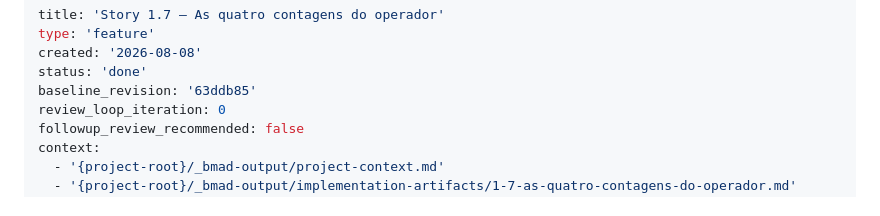
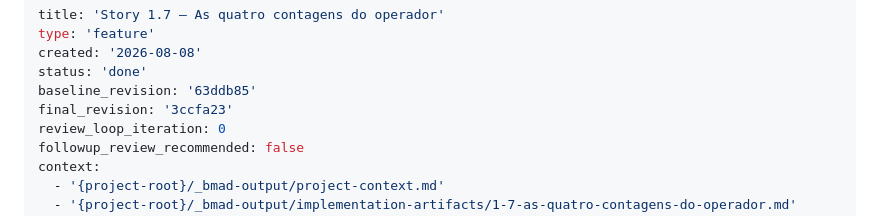
Before and after one commit to Nesomar/plataforma-analise-reclamacoes, a Markdown page: _bmad-output/implementation-artifacts/spec-1-7-as-quatro-contagens-do-operador.md, the part around the change. GitHub-like rendering.

Commit message:
chore: registra final_revision da Story 1.7 no spec
Co-Authored-By: Claude Sonnet 5 <noreply@anthropic.com>

```diff
--- a/_bmad-output/implementation-artifacts/spec-1-7-as-quatro-contagens-do-operador.md
+++ b/_bmad-output/implementation-artifacts/spec-1-7-as-quatro-contagens-do-operador.md
@@ -4,6 +4,7 @@ type: 'feature'
 created: '2026-08-08'
 status: 'done'
 baseline_revision: '63ddb85'
+final_revision: '3ccfa23'
 review_loop_iteration: 0
 followup_review_recommended: false
 context:
```
